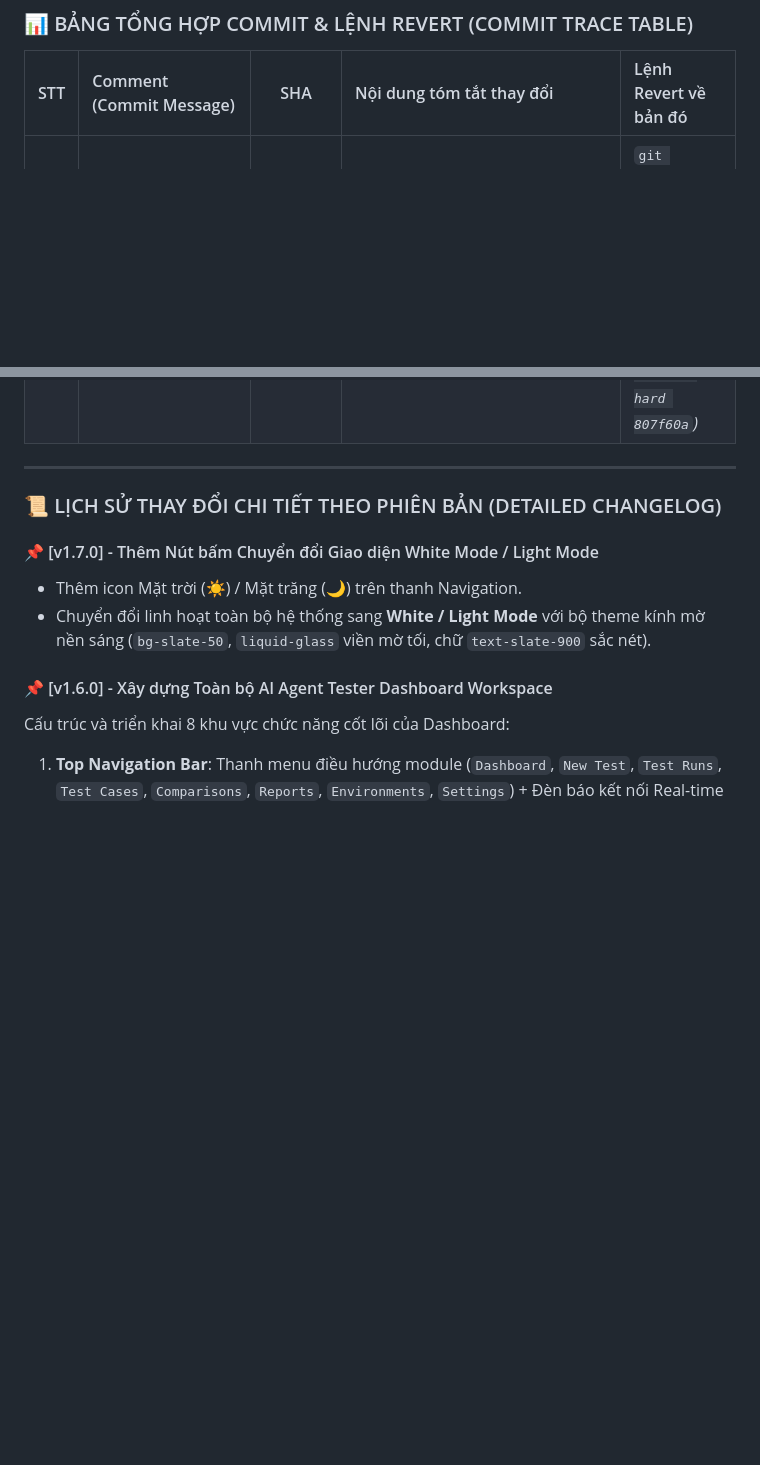
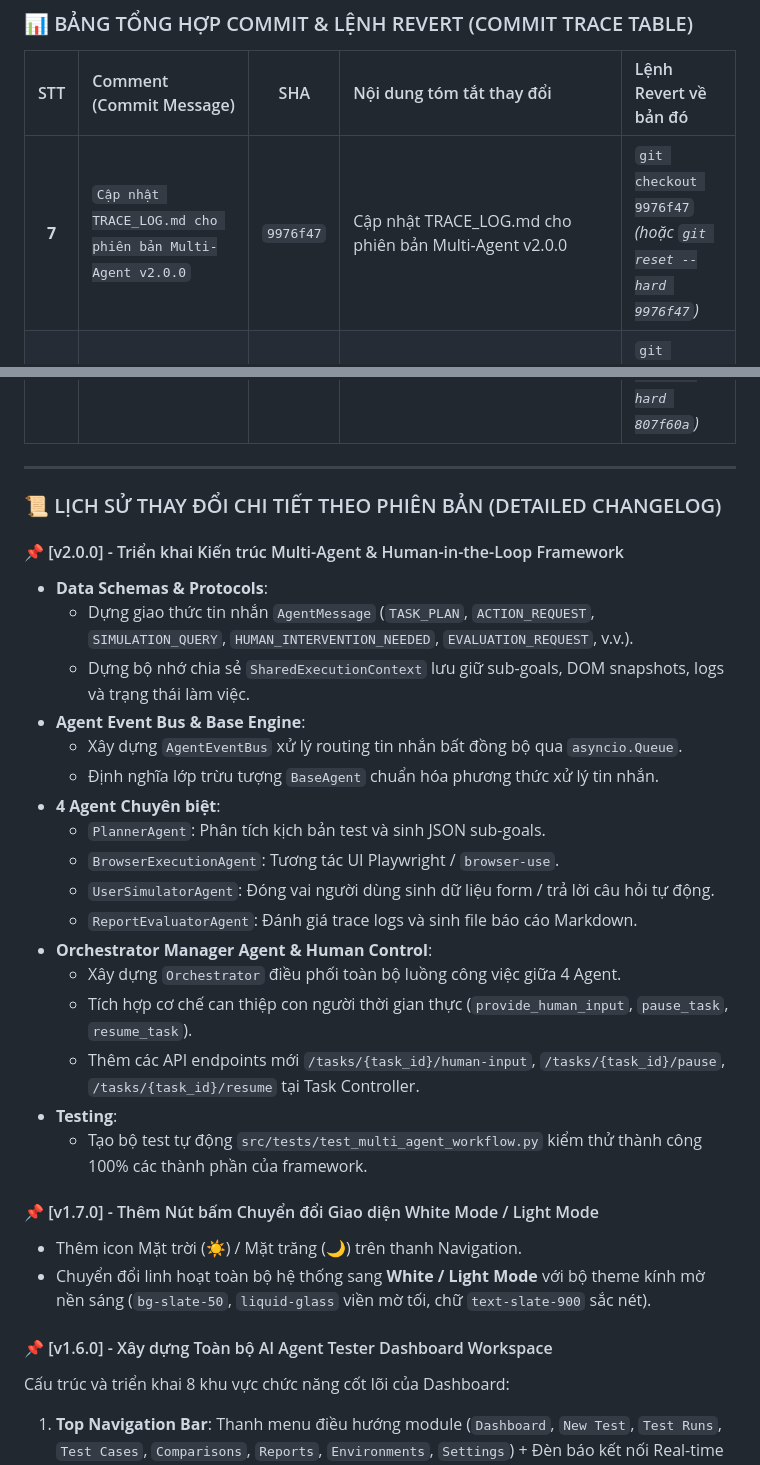
Before and after one commit to Dino1059/Autonomous_test, a Markdown page: TRACE_LOG.md, 2 parts joined by grey strips. Drawn GitHub-style; blank space fills up the shorter version.

Commit message:
Cập nhật TRACE_LOG.md cho phiên bản Multi-Agent v2.0.0

```diff
--- a/TRACE_LOG.md
+++ b/TRACE_LOG.md
@@ -12,6 +12,7 @@
 
 | STT | Comment (Commit Message) | SHA | Nội dung tóm tắt thay đổi | Lệnh Revert về bản đó |
 | :-: | :--- | :-: | :--- | :--- |
+| **7** | `Cập nhật TRACE_LOG.md cho phiên bản Multi-Agent v2.0.0` | `9976f47` | Cập nhật TRACE_LOG.md cho phiên bản Multi-Agent v2.0.0 | `git checkout 9976f47`<br/>*(hoặc `git reset --hard 9976f47`)* |
 | **6** | `Triển khai kiến trúc Multi-Agent & Human-in-the-Loop Framework` | `6f59ca2` | Triển khai kiến trúc Multi-Agent & Human-in-the-Loop Framework | `git checkout 6f59ca2`<br/>*(hoặc `git reset --hard 6f59ca2`)* |
 | **5** | `Remove demo_reports` | `b6fc36e` | Remove demo_reports | `git checkout b6fc36e`<br/>*(hoặc `git reset --hard b6fc36e`)* |
 | **4** | `gộp tài liệu README.md và README-Docker.md` | `059ee6b` | gộp tài liệu README.md và README-Docker.md | `git checkout 059ee6b`<br/>*(hoặc `git reset --hard 059ee6b`)* |
@@ -23,7 +24,27 @@
 
 ### 📜 LỊCH SỬ THAY ĐỔI CHI TIẾT THEO PHIÊN BẢN (DETAILED CHANGELOG)
 
+#### 📌 [v2.0.0] - Triển khai Kiến trúc Multi-Agent & Human-in-the-Loop Framework
+- **Data Schemas & Protocols**:
+  - Dựng giao thức tin nhắn `AgentMessage` (`TASK_PLAN`, `ACTION_REQUEST`, `SIMULATION_QUERY`, `HUMAN_INTERVENTION_NEEDED`, `EVALUATION_REQUEST`, v.v.).
+  - Dựng bộ nhớ chia sẻ `SharedExecutionContext` lưu giữ sub-goals, DOM snapshots, logs và trạng thái làm việc.
+- **Agent Event Bus & Base Engine**:
+  - Xây dựng `AgentEventBus` xử lý routing tin nhắn bất đồng bộ qua `asyncio.Queue`.
+  - Định nghĩa lớp trừu tượng `BaseAgent` chuẩn hóa phương thức xử lý tin nhắn.
+- **4 Agent Chuyên biệt**:
+  - `PlannerAgent`: Phân tích kịch bản test và sinh JSON sub-goals.
+  - `BrowserExecutionAgent`: Tương tác UI Playwright / `browser-use`.
+  - `UserSimulatorAgent`: Đóng vai người dùng sinh dữ liệu form / trả lời câu hỏi tự động.
+  - `ReportEvaluatorAgent`: Đánh giá trace logs và sinh file báo cáo Markdown.
+- **Orchestrator Manager Agent & Human Control**:
+  - Xây dựng `Orchestrator` điều phối toàn bộ luồng công việc giữa 4 Agent.
+  - Tích hợp cơ chế can thiệp con người thời gian thực (`provide_human_input`, `pause_task`, `resume_task`).
+  - Thêm các API endpoints mới `/tasks/{task_id}/human-input`, `/tasks/{task_id}/pause`, `/tasks/{task_id}/resume` tại Task Controller.
+- **Testing**:
+  - Tạo bộ test tự động `src/tests/test_multi_agent_workflow.py` kiểm thử thành công 100% các thành phần của framework.
+
 #### 📌 [v1.7.0] - Thêm Nút bấm Chuyển đổi Giao diện White Mode / Light Mode
+
 - Thêm icon Mặt trời (☀️) / Mặt trăng (🌙) trên thanh Navigation.
 - Chuyển đổi linh hoạt toàn bộ hệ thống sang **White / Light Mode** với bộ theme kính mờ nền sáng (`bg-slate-50`, `liquid-glass` viền mờ tối, chữ `text-slate-900` sắc nét).
 
```
Also changed, not shown: frontend/TRACE_LOG.md (+21 -0 lines).
